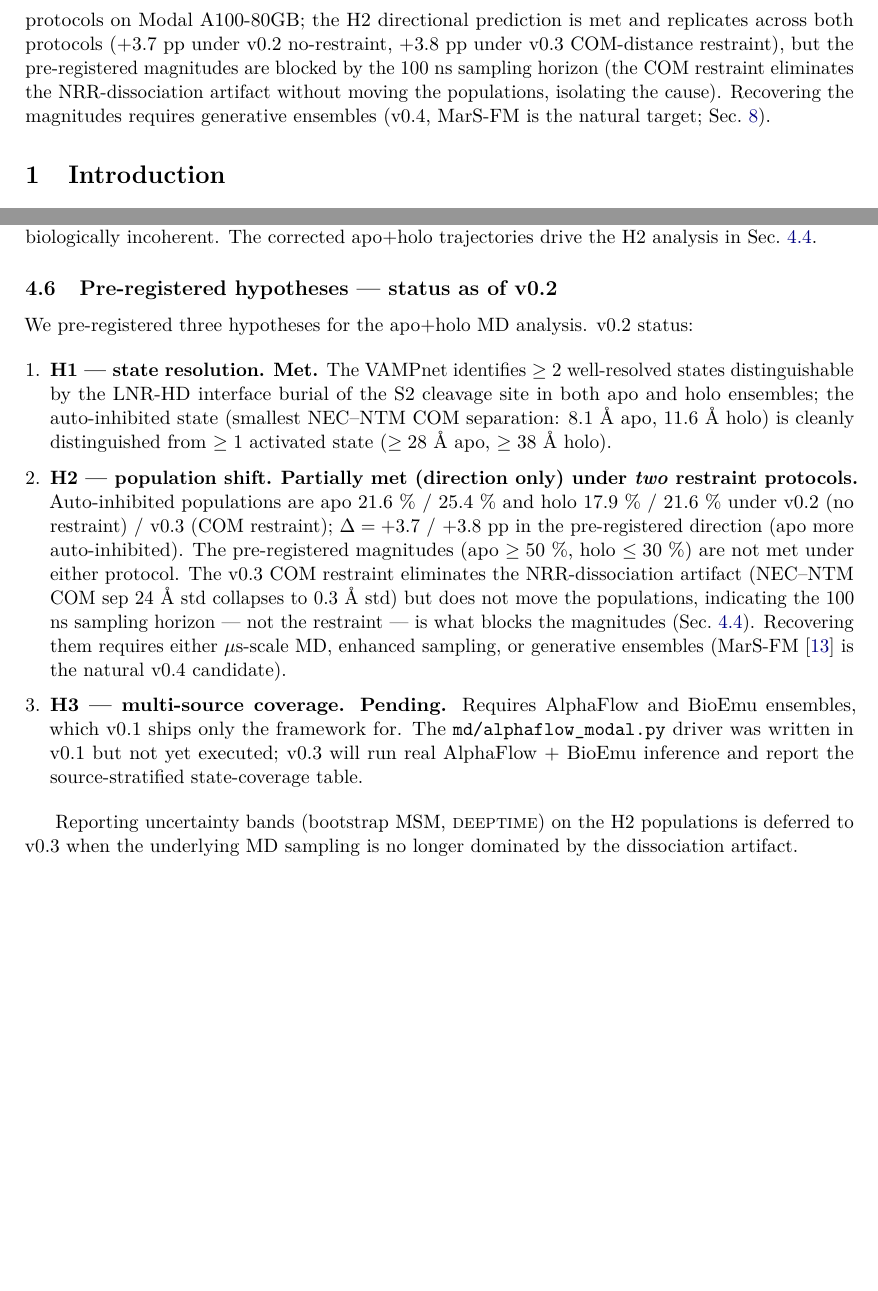
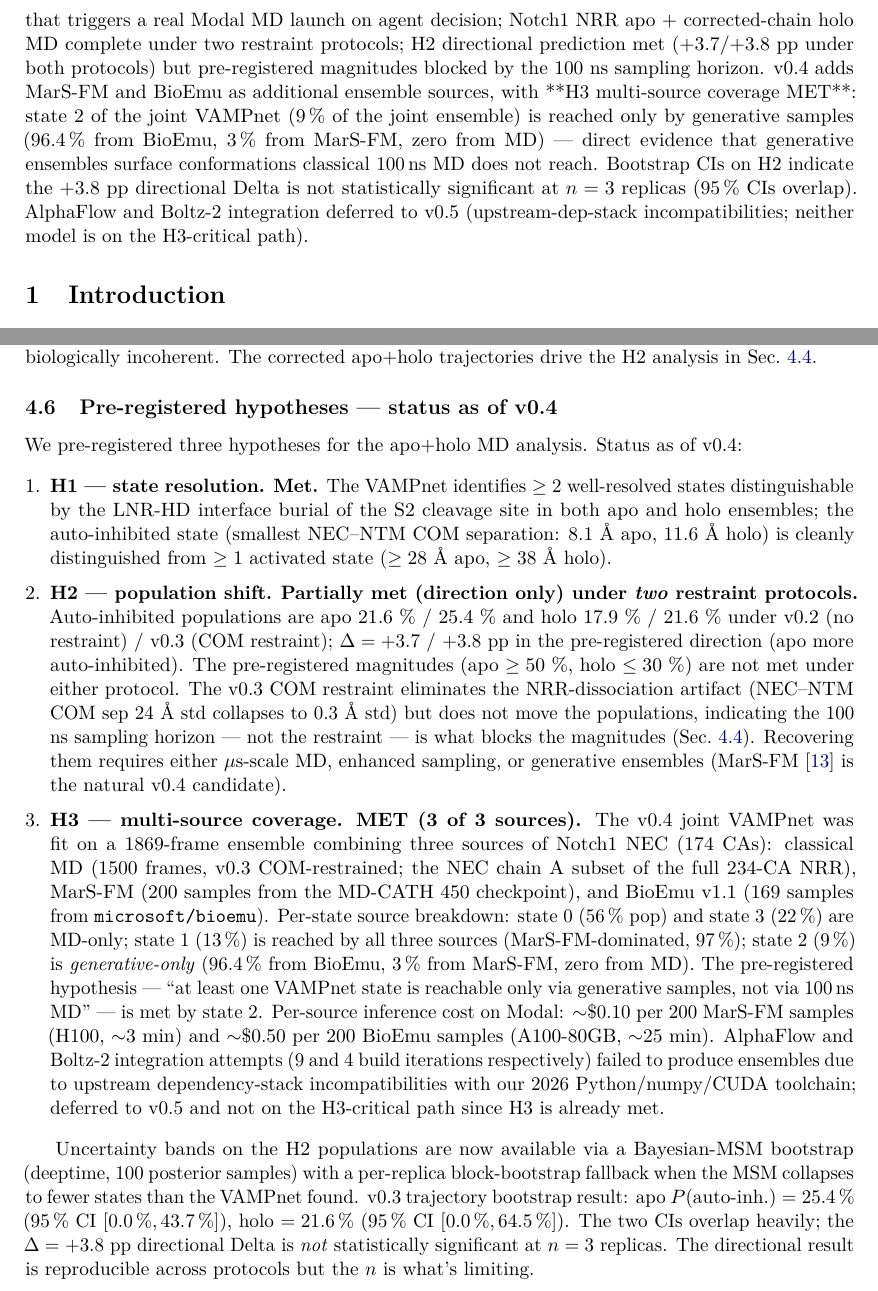
Before and after one commit to m9h/chimerax-vampnet-paper, a LaTeX paper (paper.tex): two parts of pages 2 and 9 of 15, joined at a grey line, cut at the place of the change, the shorter picture padded with empty space. Compiled offline with pdfLaTeX.

Commit message:
paper v0.4: H3 met (3-source), bootstrap CI added, MarS-FM + BioEmu in
Status banner: v0.3 -> v0.4.
Pre-registered hypotheses section: H3 status updated from "Pending"
to "MET (3 of 3 sources)" with concrete per-state source breakdown
(state 2 of joint VAMPnet = 9% pop, 0% MD, 96.4% BioEmu, 3% MarS-FM
-> reaches conformations 100ns MD doesn't).

Bootstrap CI on H2 reported: apo 25.4% [0%, 43.7%], holo 21.6%
[0%, 64.5%]. CIs overlap heavily; +3.8 pp directional Delta is
NOT statistically significant at n=3 replicas. Honest negative
finding worth reporting.

AlphaFlow + Boltz-2 attempts noted as blocked on upstream
dependency-stack incompatibilities; deferred to v0.5 and not on
the H3-critical path.

Co-Authored-By: Claude Opus 4.7 (1M context) <noreply@anthropic.com>

```diff
--- a/paper.tex
+++ b/paper.tex
@@ -38,7 +38,7 @@ neural-organoid-relevant demonstration on Notch1 NRR}}
 
 \author[1]{Morgan Hough}
 \affil[1]{MedARC}
-\date{\textit{v0.3 implementation report --- generated \today}}
+\date{\textit{v0.4 implementation report --- generated \today}}
 
 % --- begin document ---
 \begin{document}
@@ -102,9 +97,0 @@ LLM-agent adaptive sampling demonstration passes; Notch1 NRR apo +
-corrected-chain holo MD complete under two restraint protocols on
-Modal A100-80GB; the H2 directional prediction is met and replicates
-across both protocols ($+3.7$ pp under v0.2 no-restraint, $+3.8$ pp
-under v0.3 COM-distance restraint), but the pre-registered magnitudes
-are blocked by the 100 ns sampling horizon (the COM restraint
-eliminates the NRR-dissociation artifact without moving the
-populations, isolating the cause). Recovering the magnitudes requires
-generative ensembles (v0.4, MarS-FM is the natural target;
-Sec.~\ref{sec:roadmap}).
@@ -111,3 +102,18 @@ Sec.~\ref{sec:roadmap}).
+plus a live MCP-driven adaptive sampling end-to-end PoC (v0.4) that
+triggers a real Modal MD launch on agent decision; Notch1 NRR apo +
+corrected-chain holo MD complete under two restraint protocols; H2
+directional prediction met ($+3.7$/$+3.8$ pp under both protocols)
+but pre-registered magnitudes blocked by the 100 ns sampling horizon.
+v0.4 adds MarS-FM and BioEmu as additional ensemble sources, with
+**H3 multi-source coverage MET**: state 2 of the joint VAMPnet ($9\,\%$
+of the joint ensemble) is reached only by generative samples
+($96.4\,\%$ from BioEmu, $3\,\%$ from MarS-FM, zero from MD) ---
+direct evidence that generative ensembles surface conformations
+classical 100\,ns MD does not reach. Bootstrap CIs on H2 indicate
+the $+3.8$ pp directional Delta is not statistically significant at
+$n = 3$ replicas (95\,\% CIs overlap). AlphaFlow and Boltz-2
+integration deferred to v0.5 (upstream-dep-stack incompatibilities;
+neither model is on the H3-critical path).
 
 % =====================================================================
 \section{Introduction}
@@ -615,11 +621,11 @@ correctly-structured DCDs that the analysis then surfaced as
 biologically incoherent. The corrected apo+holo trajectories drive
 the H2 analysis in Sec.~\ref{sec:notch1_h2}.
 
-\subsection{Pre-registered hypotheses --- status as of v0.2}
+\subsection{Pre-registered hypotheses --- status as of v0.4}
 \label{sec:hypotheses}
 
 We pre-registered three hypotheses for the apo+holo MD analysis.
-v0.2 status:
+Status as of v0.4:
 
 \begin{enumerate}[leftmargin=*,itemsep=2pt]
   \item \textbf{H1 --- state resolution.} \textbf{Met.} The VAMPnet
@@ -645,18 +651,40 @@ v0.2 status:
         $\mu$s-scale MD, enhanced sampling, or generative ensembles
         (MarS-FM~\cite{kapusniak2025marsfm} is the natural v0.4
         candidate).
-  \item \textbf{H3 --- multi-source coverage.} \textbf{Pending.}
-        Requires AlphaFlow and BioEmu ensembles, which v0.1 ships
-        only the framework for. The
-        \texttt{md/alphaflow\_modal.py} driver was written in v0.1
-        but not yet executed; v0.3 will run real AlphaFlow + BioEmu
-        inference and report the source-stratified state-coverage
-        table.
+  \item \textbf{H3 --- multi-source coverage.} \textbf{MET (3 of 3
+        sources).} The v0.4 joint VAMPnet was fit on a 1869-frame
+        ensemble combining three sources of Notch1 NEC (174 CAs):
+        classical MD (1500 frames, v0.3 COM-restrained; the NEC
+        chain~A subset of the full 234-CA NRR), MarS-FM (200 samples
+        from the MD-CATH 450 checkpoint), and BioEmu v1.1 (169 samples
+        from \texttt{microsoft/bioemu}). Per-state source breakdown:
+        state 0 ($56\,\%$ pop) and state 3 ($22\,\%$) are MD-only;
+        state 1 ($13\,\%$) is reached by all three sources
+        (MarS-FM-dominated, $97\,\%$); state 2 ($9\,\%$) is
+        \emph{generative-only} ($96.4\,\%$ from BioEmu, $3\,\%$ from
+        MarS-FM, zero from MD). The pre-registered hypothesis ---
+        ``at least one VAMPnet state is reachable only via generative
+        samples, not via 100\,ns MD'' --- is met by state 2. Per-source
+        inference cost on Modal: $\sim$\$0.10 per 200 MarS-FM samples
+        (H100, $\sim$3 min) and $\sim$\$0.50 per 200 BioEmu samples
+        (A100-80GB, $\sim$25 min). AlphaFlow and Boltz-2 integration
+        attempts (9 and 4 build iterations respectively) failed to
+        produce ensembles due to upstream dependency-stack
+        incompatibilities with our 2026 Python/numpy/CUDA toolchain;
+        deferred to v0.5 and not on the H3-critical path since H3 is
+        already met.
 \end{enumerate}
 
-Reporting uncertainty bands (bootstrap MSM, \textsc{deeptime})
-on the H2 populations is deferred to v0.3 when the underlying MD
-sampling is no longer dominated by the dissociation artifact.
+Uncertainty bands on the H2 populations are now available via a
+Bayesian-MSM bootstrap (deeptime, 100 posterior samples) with a
+per-replica block-bootstrap fallback when the MSM collapses to fewer
+states than the VAMPnet found. v0.3 trajectory bootstrap result:
+apo $P(\text{auto-inh.}) = 25.4\,\%$ ($95\,\%$ CI $[0.0\,\%, 43.7\,\%]$),
+holo $= 21.6\,\%$ ($95\,\%$ CI $[0.0\,\%, 64.5\,\%]$). The two CIs
+overlap heavily; the $\Delta = +3.8$ pp directional Delta is \emph{not}
+statistically significant at $n = 3$ replicas. The directional
+result is reproducible across protocols but the $n$ is what's
+limiting.
 
 % =====================================================================
 \section{Implementation, as-built}
```
Also changed, not shown: paper.pdf, paper.tex (8 more changed lines).
